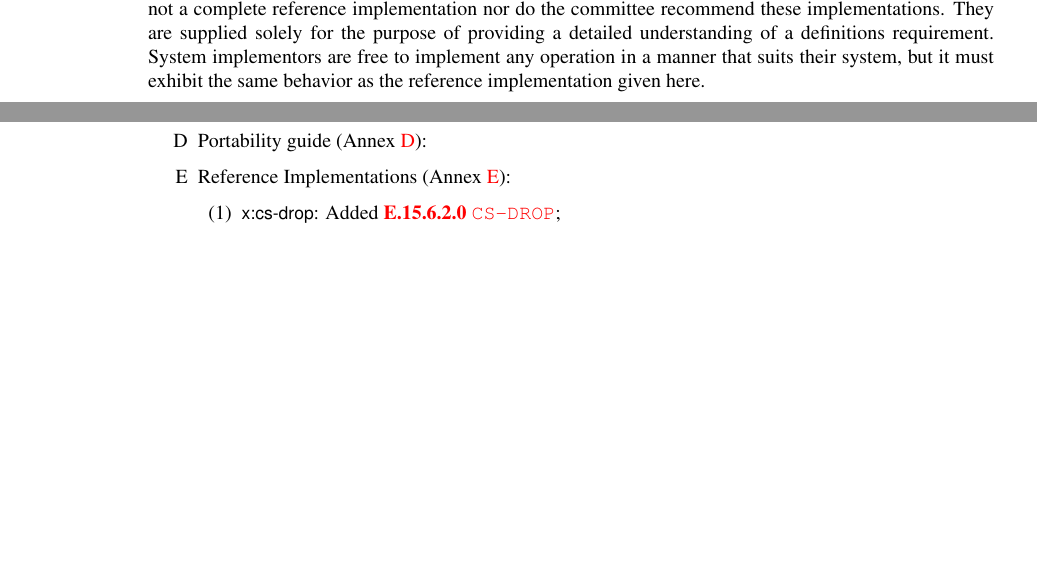
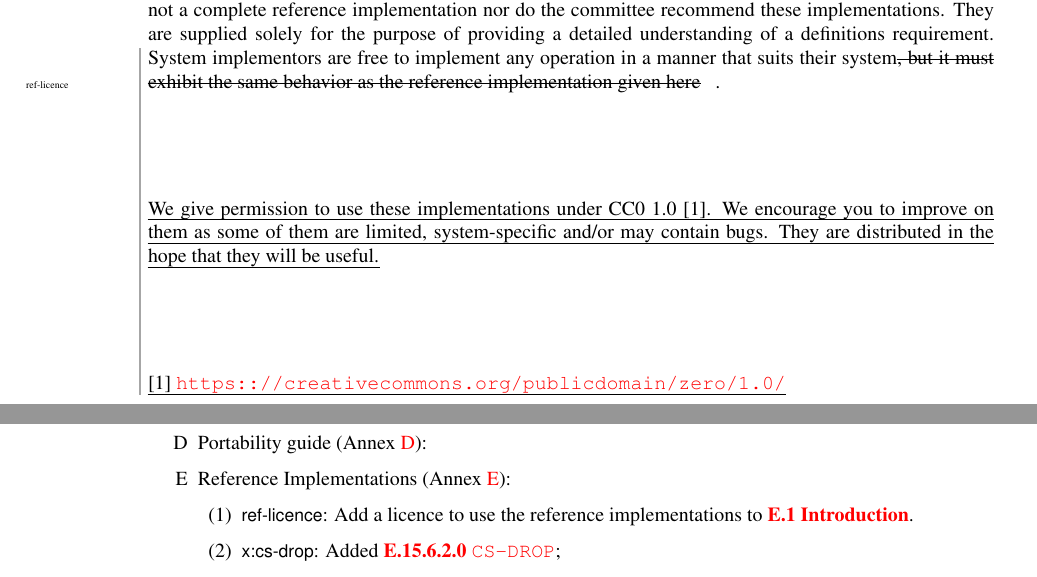
Before and after one commit to Forth-Standard/forth-standard, a LaTeX thesis (forth.tex, which reads changelog.tex, implement.tex): two parts of pages 324 and 359 of 370, joined at a grey line, cut so that both start at the same text, the shorter picture padded with empty space. Compiled offline with pdfLaTeX.

Commit message:
Add licence to refernce implementations

```diff
--- a/changelog.tex
+++ b/changelog.tex
@@ -1827,6 +1827,8 @@
 	\item[D] Portability guide (Annex \ref{annex:port}):		% port
 	\item[E] Reference Implementations (Annex \ref{annex:implement}): % imp
 		\begin{enumerate}
+		\item \textsf{ref-licence}: Add a licence to use the reference
+			implementations to \xref{ref:intro}{}.
 % Core
 % Block
 % Double
--- a/implement.tex
+++ b/implement.tex
@@ -16,9 +17,18 @@ accepted by the committee.  This is not a complete reference
 implementation nor do the committee recommend these implementations.
 They are supplied solely for the purpose of providing a detailed
 understanding of a definitions requirement.  System implementors are
-free to implement any operation in a manner that suits their system,
-but it must exhibit the same behavior as the reference implementation
-given here.
+free to implement any operation in a manner that suits their system%
+\remove{ref-licence}{, but it must exhibit the same behavior as the
+ reference implementation given here}.
+
+\place{ref-licence}{%
+We give permission to use these implementations under CC0 1.0 [1].
+We encourage you to improve on them as some of them are limited,
+system-specific and/or may contain bugs.  They are distributed in the
+hope that they will be useful.}
+
+\place{ref-licence}{%
+[1] \url{https:://creativecommons.org/publicdomain/zero/1.0/}}
 
 \ifinline
 	\newcommand{\impsection}[2]{%
```
Also changed, not shown: implement.tex (1 more changed lines).
